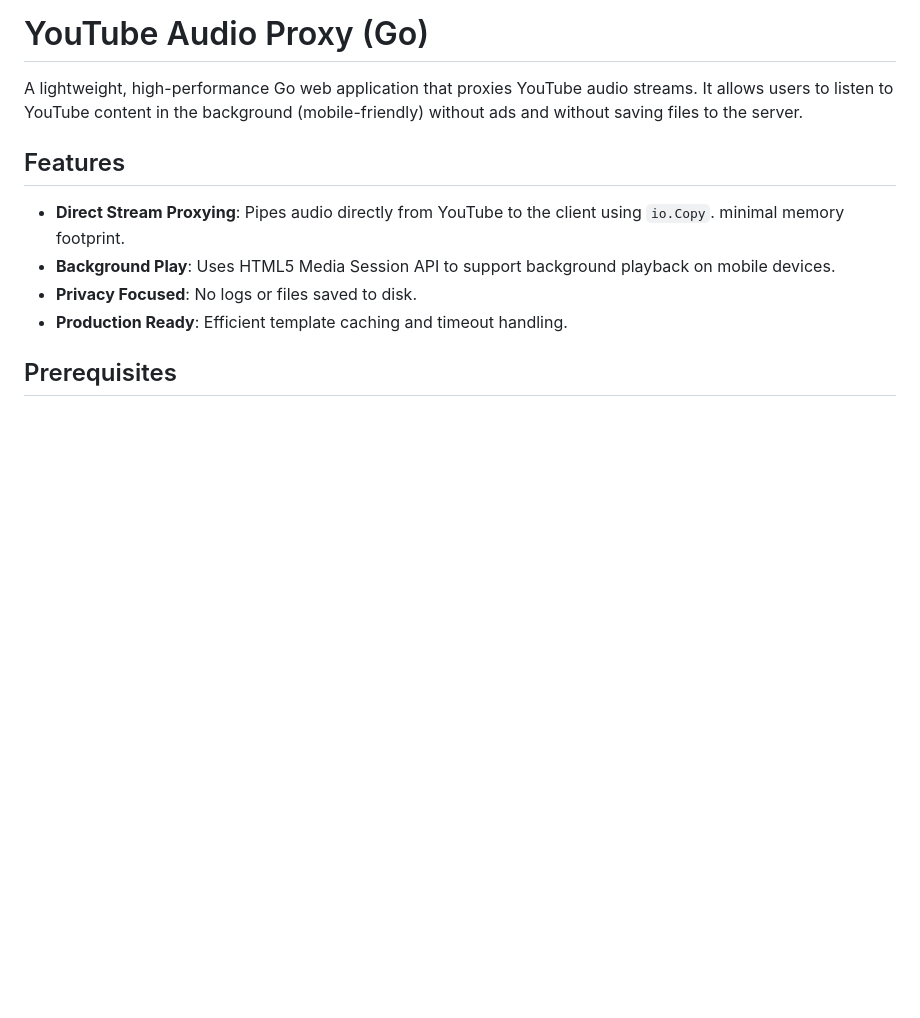
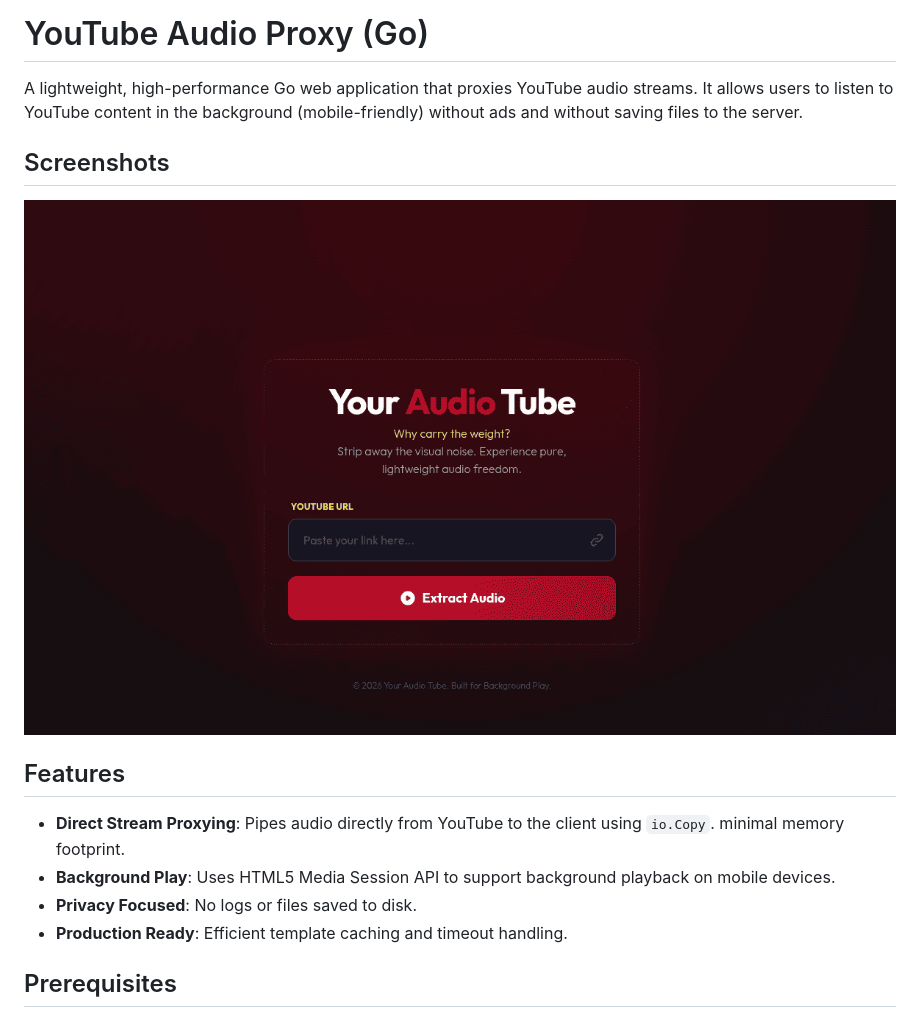
Before and after one commit to ohansyah/Go-Your-Audio-Tube, a Markdown page: README.md, the part around the change. Rendered like a GitHub page; pictures changed too: public/home.png (added); blank space fills up the shorter version.

Commit message:
feat: add image

```diff
--- a/README.md
+++ b/README.md
@@ -1,6 +1,9 @@
 # YouTube Audio Proxy (Go)
 
 A lightweight, high-performance Go web application that proxies YouTube audio streams. It allows users to listen to YouTube content in the background (mobile-friendly) without ads and without saving files to the server.
+
+## Screenshots
+![Home](public/home.png)
 
 ## Features
 
```
